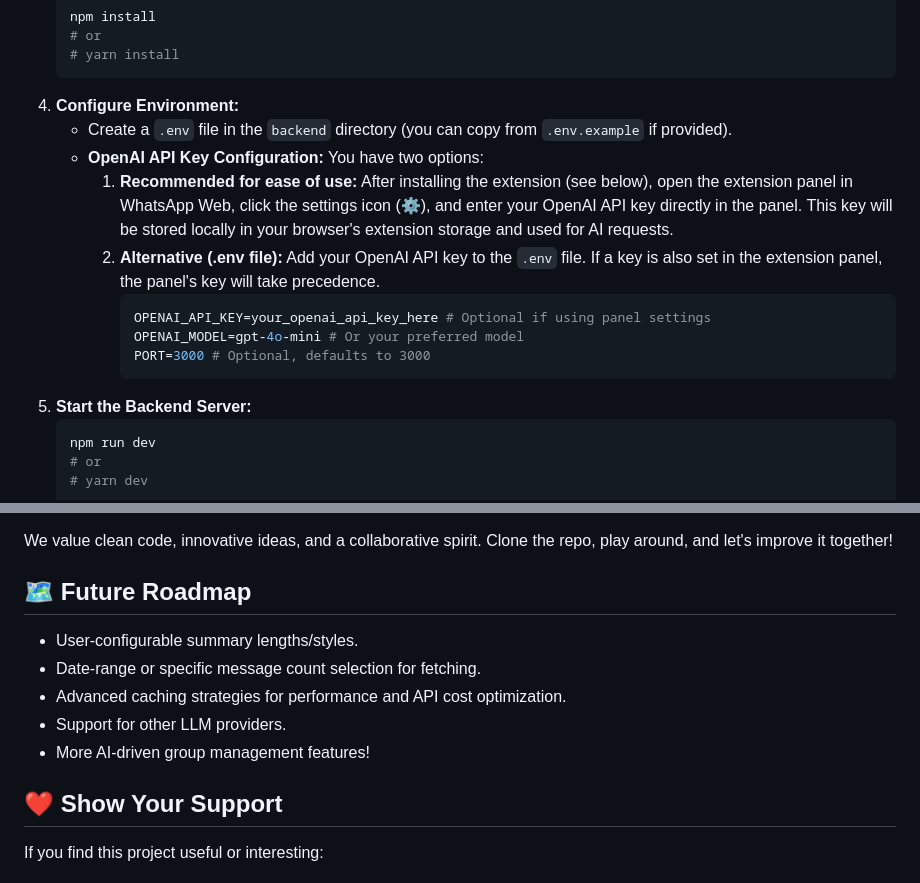
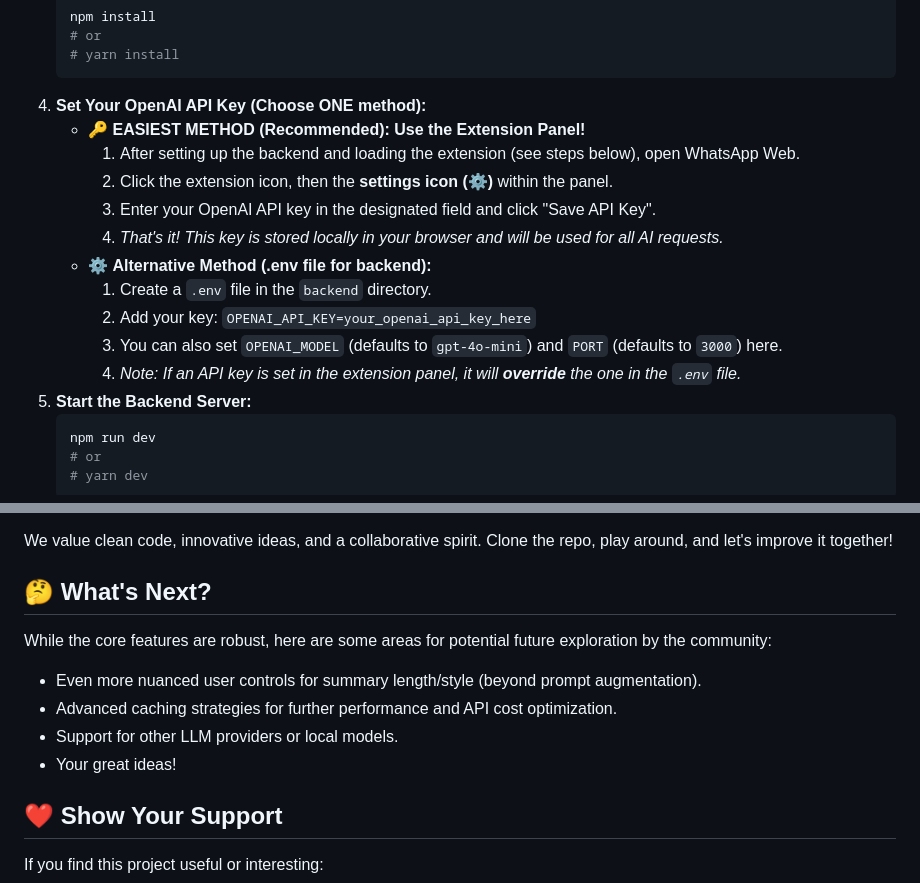
Before and after one commit to romiluz13/whatsapp_ai, a Markdown page: README.md, 2 parts joined by grey strips. Rendered like a GitHub page.

Commit message:
docs: 📝 Enhance README clarity for API key setup & future ideas

````diff
--- a/README.md
+++ b/README.md
@@ -110,16 +110,17 @@ Getting started is easy! Follow these steps:
     # or
     # yarn install
     ```
-4.  **Configure Environment:**
-    *   Create a `.env` file in the `backend` directory (you can copy from `.env.example` if provided).
-    *   **OpenAI API Key Configuration:** You have two options:
-        1.  **Recommended for ease of use:** After installing the extension (see below), open the extension panel in WhatsApp Web, click the settings icon (⚙️), and enter your OpenAI API key directly in the panel. This key will be stored locally in your browser's extension storage and used for AI requests.
-        2.  **Alternative (.env file):** Add your OpenAI API key to the `.env` file. If a key is also set in the extension panel, the panel's key will take precedence.
-            ```env
-            OPENAI_API_KEY=your_openai_api_key_here # Optional if using panel settings
-            OPENAI_MODEL=gpt-4o-mini # Or your preferred model
-            PORT=3000 # Optional, defaults to 3000
-            ```
+4.  **Set Your OpenAI API Key (Choose ONE method):**
+    *   🔑 **EASIEST METHOD (Recommended): Use the Extension Panel!**
+        1.  After setting up the backend and loading the extension (see steps below), open WhatsApp Web.
+        2.  Click the extension icon, then the **settings icon (⚙️)** within the panel.
+        3.  Enter your OpenAI API key in the designated field and click "Save API Key".
+        4.  *That's it! This key is stored locally in your browser and will be used for all AI requests.*
+    *   ⚙️ **Alternative Method (.env file for backend):**
+        1.  Create a `.env` file in the `backend` directory.
+        2.  Add your key: `OPENAI_API_KEY=your_openai_api_key_here`
+        3.  You can also set `OPENAI_MODEL` (defaults to `gpt-4o-mini`) and `PORT` (defaults to `3000`) here.
+        4.  *Note: If an API key is set in the extension panel, it will **override** the one in the `.env` file.*
 5.  **Start the Backend Server:**
     ```bash
     npm run dev
@@ -174,13 +175,14 @@ Contributions are the lifeblood of open-source and are **highly encouraged!** Wh
 
 We value clean code, innovative ideas, and a collaborative spirit. Clone the repo, play around, and let's improve it together!
 
-## 🗺️ Future Roadmap
+## 🤔 What's Next?
 
-*   User-configurable summary lengths/styles.
-*   Date-range or specific message count selection for fetching.
-*   Advanced caching strategies for performance and API cost optimization.
-*   Support for other LLM providers.
-*   More AI-driven group management features!
+While the core features are robust, here are some areas for potential future exploration by the community:
+
+*   Even more nuanced user controls for summary length/style (beyond prompt augmentation).
+*   Advanced caching strategies for further performance and API cost optimization.
+*   Support for other LLM providers or local models.
+*   Your great ideas!
 
 ## ❤️ Show Your Support
 
````
